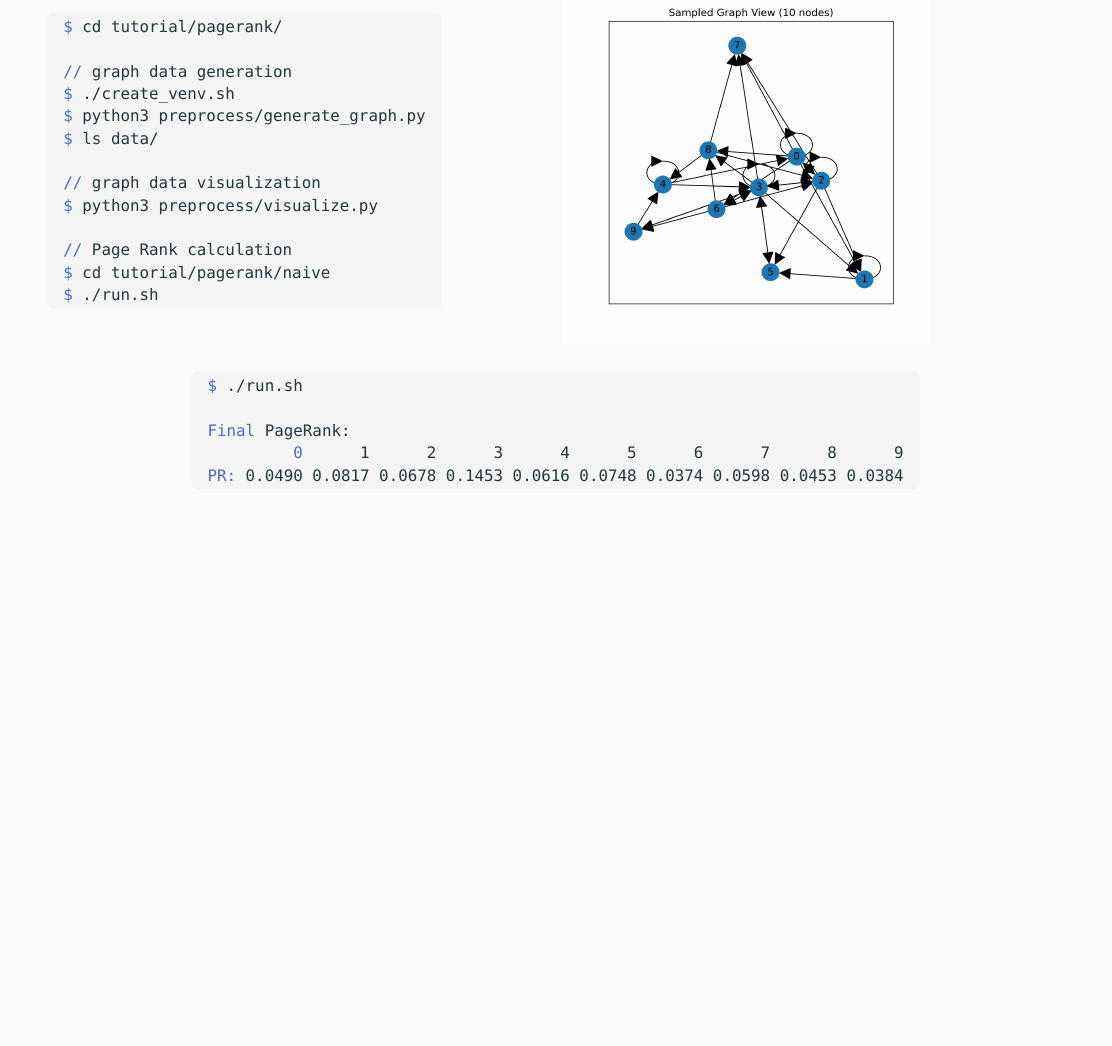
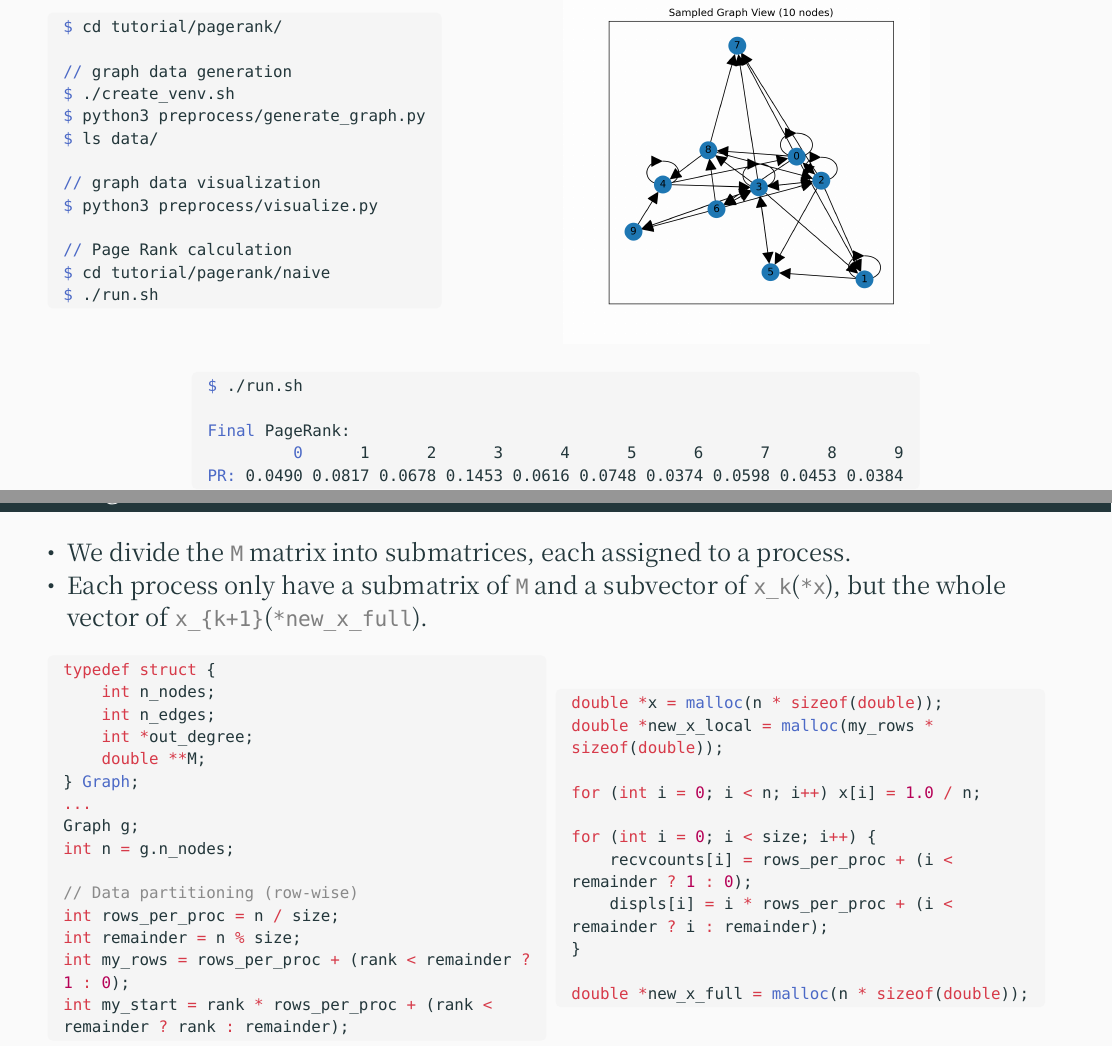
Before and after one commit to Omusubi0123/mpi-tutorial, a Typst document (mpi-tutorial.typ): part of page 61 of 63 before the commit and two parts of pages 61 and 62 of 67 after it, the two joined at a grey line, cut so that both start at the same text, the shorter picture padded with empty space. The pictures show the PDF file mpi-tutorial.pdf that the author committed with the source.

````diff
--- a/mpi-tutorial.typ
+++ b/mpi-tutorial.typ
@@ -1124,3 +1129,38 @@
 ]
 ]
 
+#slide[
+- We divide the `M` matrix into submatrices, each assigned to a process.
+- Each process only have a submatrix of `M` and a subvector of `x_k`(`*x`), but the whole vector of `x_{k+1}`(`*new_x_full`).
+#grid(columns: (auto, auto),
+[
+```c
+typedef struct {
+    int n_nodes;
+    int n_edges;
+    int *out_degree;
+    double **M;
+} Graph;
+...
+Graph g;
+int n = g.n_nodes;
+
+// Data partitioning (row-wise)
+int rows_per_proc = n / size;
+int remainder = n % size;
+int my_rows = rows_per_proc + (rank < remainder ? 1 : 0);
+int my_start = rank * rows_per_proc + (rank < remainder ? rank : remainder);
+```
+],[
+```c
+double *x = malloc(n * sizeof(double));
+double *new_x_local = malloc(my_rows * sizeof(double));
+
+for (int i = 0; i < n; i++) x[i] = 1.0 / n;
+
+for (int i = 0; i < size; i++) {
+    recvcounts[i] = rows_per_proc + (i < remainder ? 1 : 0);
+    displs[i] = i * rows_per_proc + (i < remainder ? i : remainder);
+}
+
+double *new_x_full = malloc(n * sizeof(double));
@@ -1126,0 +1175,6 @@
+```c
+for (int iter = 0; iter < MAX_ITER; iter++) {
+    for (int i = 0; i < my_rows; i++) {
+        int global_i = my_start + i;
+        new_x_local[i] = 0.0;
+        for (int j = 0; j < n; j++) {
@@ -1126,0 +1190,5 @@
+```c
+    // チェック用：rank 0 が diff を計算
+    double diff = 0.0;
+    if (rank == 0) {
+        for (int i = 0; i < n; i++) {
````
Also changed, not shown: mpi-tutorial.pdf, mpi-tutorial.typ (76 more changed lines).
